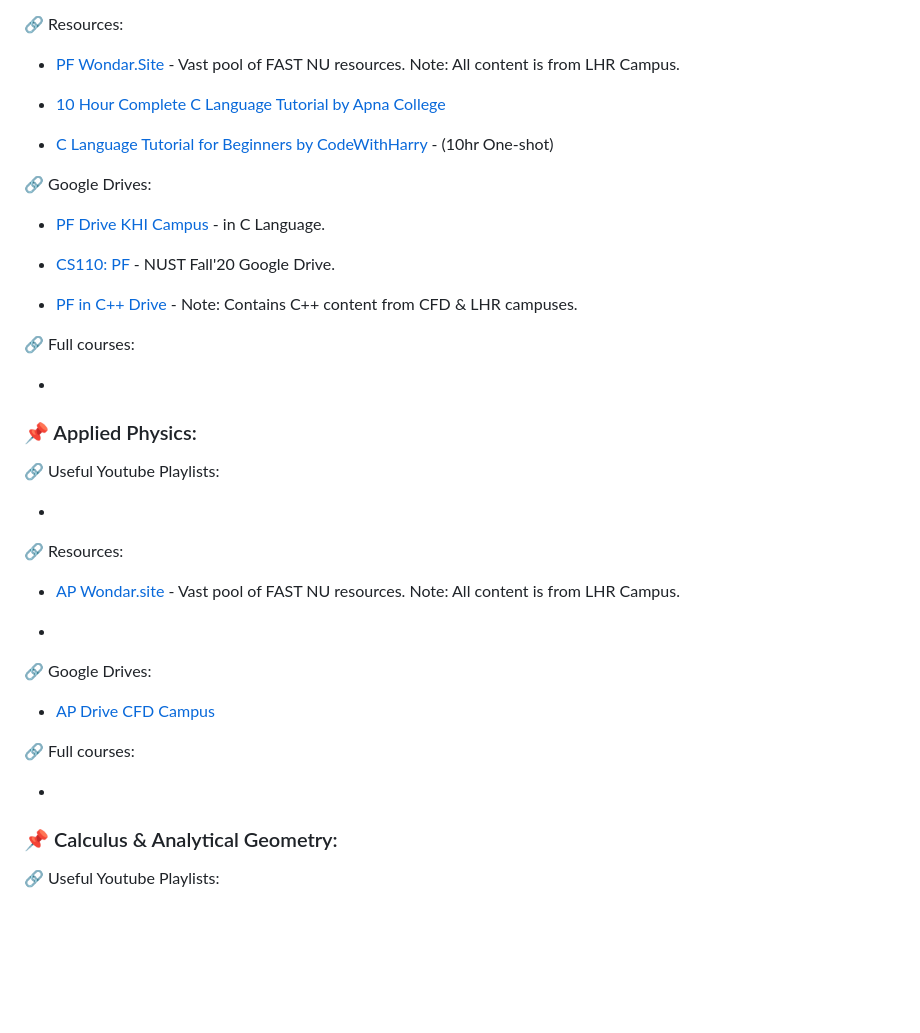
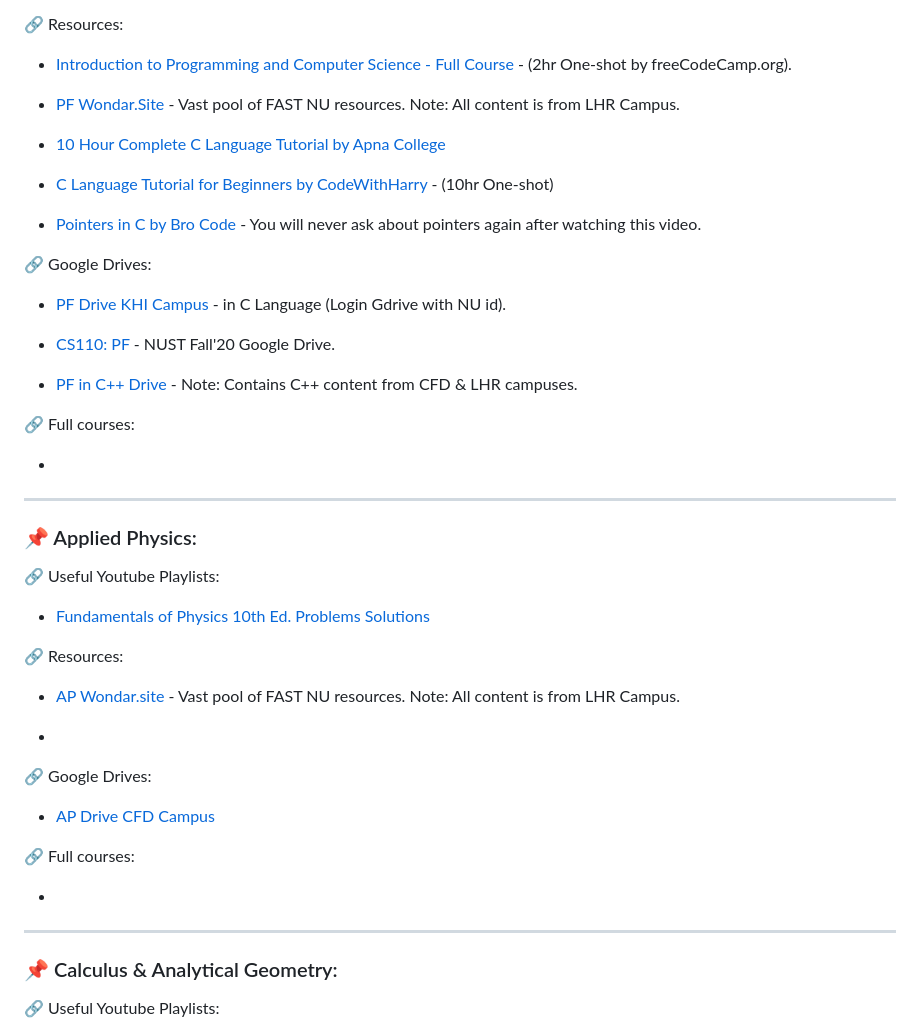
Before and after one commit to MuxammilSidd/FAST-KHI-Semester-1, a Markdown page: README.md, the part around the change printed below. GitHub-like rendering; blank space fills up the shorter version.

```diff
--- a/README.md
+++ b/README.md
@@ -84,14 +83,18 @@ pata chale toh mujhe bhi bata dena pls
 
 
 🔗 Resources:
+- [Introduction to Programming and Computer Science - Full Course](https://youtu.be/zOjov-2OZ0E?si=Rm9308t4MMDWsVFi) - (2hr One-shot by freeCodeCamp.org).
+
 - [PF Wondar.Site](https://www.wondar.site/subject/programming-fundamentals-pf) - Vast pool of FAST NU resources. Note: All content is from LHR Campus.
 
 - [10 Hour Complete C Language Tutorial by Apna College](https://youtu.be/irqbmMNs2Bo?si=7mMEwb3CrMggskKZ)
 
 - [C Language Tutorial for Beginners by CodeWithHarry](https://youtu.be/aZb0iu4uGwA?si=vAJIk_HDSPpdaWQB) - (10hr One-shot)
 
+- [Pointers in C by Bro Code](https://youtu.be/2ybLD6_2gKM?si=Mr_63SG3VcjvR5JG) - You will never ask about pointers again after watching this video.
+
 🔗 Google Drives:
-- [PF Drive KHI Campus](https://drive.google.com/drive/folders/1V2NGeKwcbn8PbFlJGWrki6buKbhwL-JR?usp=drive_link) - in C Language.
+- [PF Drive KHI Campus](https://drive.google.com/drive/folders/1V2NGeKwcbn8PbFlJGWrki6buKbhwL-JR?usp=drive_link) - in C Language (Login Gdrive with NU id).
 
 - [CS110: PF](https://drive.google.com/drive/folders/1jgboRNlTcmdr4Ke2SjMUitWbqWrW8dnu?usp=drive_link) - NUST Fall'20 Google Drive.
 
@@ -100,10 +103,12 @@ pata chale toh mujhe bhi bata dena pls
 🔗 Full courses:
 - []()
 
+---
+
 ### 📌 Applied Physics:
 
 🔗 Useful Youtube Playlists:
-- []()
+- [Fundamentals of Physics 10th Ed. Problems Solutions](https://youtube.com/playlist?list=PLyv2kqJdsgffhCkxAkVWhlL3WzruTUg0V&si=LEb8D1QbQ4k1Zd_s)
 
 🔗 Resources:
 - [AP Wondar.site](https://www.wondar.site/subject/applied-physics-ap) - Vast pool of FAST NU resources. Note: All content is from LHR Campus.
@@ -116,6 +121,8 @@ pata chale toh mujhe bhi bata dena pls
 🔗 Full courses:
 - []()
 
+---
+
 ### 📌 Calculus & Analytical Geometry:
 
 🔗 Useful Youtube Playlists:
```
Also changed, not shown: other parts of README.md (+23 -8 lines).
